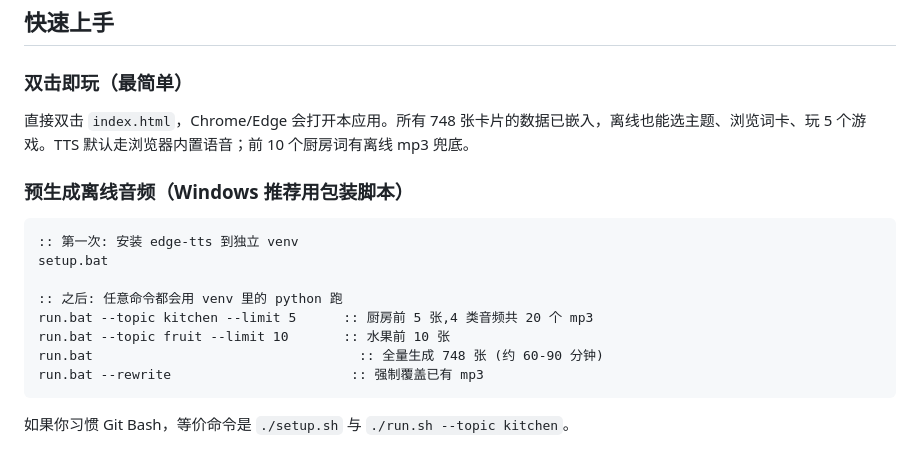
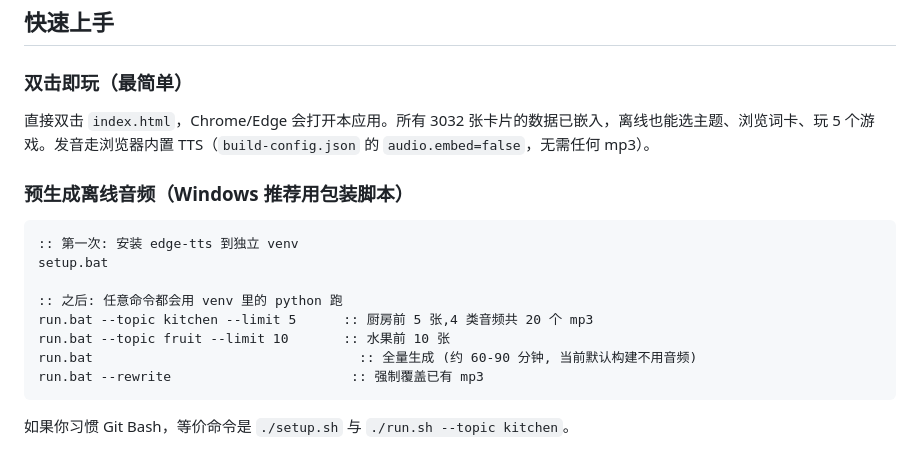
Before and after one commit to 17SiberianWolf/life-vocab-app, a Markdown page: README.md, the part around one of its changes. Drawn GitHub-style.

````diff
--- a/README.md
+++ b/README.md
@@ -81,7 +81,7 @@ python -m http.server 8080
 
 ### 双击即玩（最简单）
 
-直接双击 `index.html`，Chrome/Edge 会打开本应用。所有 748 张卡片的数据已嵌入，离线也能选主题、浏览词卡、玩 5 个游戏。TTS 默认走浏览器内置语音；前 10 个厨房词有离线 mp3 兜底。
+直接双击 `index.html`，Chrome/Edge 会打开本应用。所有 3032 张卡片的数据已嵌入，离线也能选主题、浏览词卡、玩 5 个游戏。发音走浏览器内置 TTS（`build-config.json` 的 `audio.embed=false`，无需任何 mp3）。
 
 ### 预生成离线音频（Windows 推荐用包装脚本）
 
@@ -92,7 +92,7 @@ setup.bat
 :: 之后: 任意命令都会用 venv 里的 python 跑
 run.bat --topic kitchen --limit 5      :: 厨房前 5 张,4 类音频共 20 个 mp3
 run.bat --topic fruit --limit 10       :: 水果前 10 张
-run.bat                                  :: 全量生成 748 张 (约 60-90 分钟)
+run.bat                                  :: 全量生成 (约 60-90 分钟, 当前默认构建不用音频)
 run.bat --rewrite                       :: 强制覆盖已有 mp3
 ```
 
````
Also changed, not shown: other parts of README.md (+30 -6 lines).
